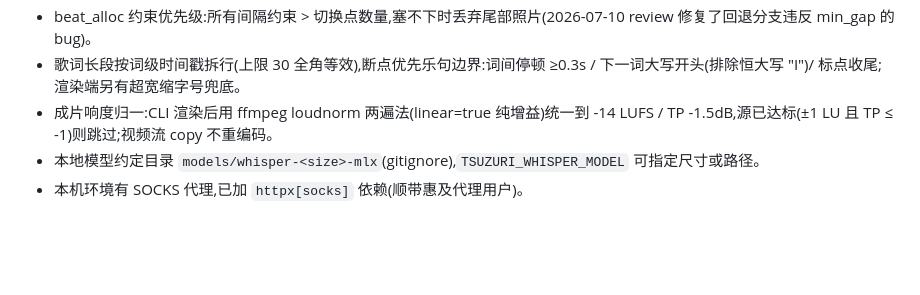
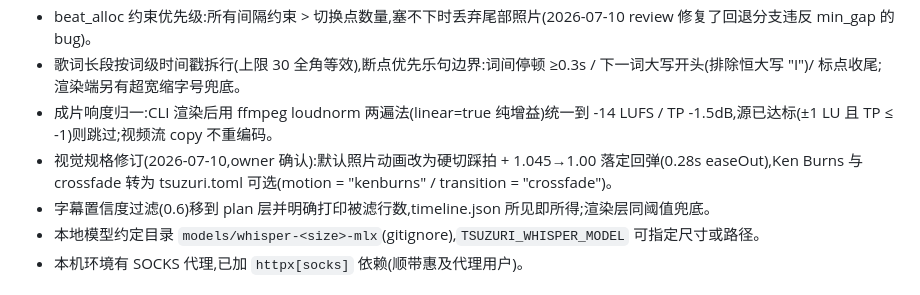
Before and after one commit to BazingaOrg/tsuzuri, a Markdown page: docs/tsuzuri-status.md, the part around the change. Drawn GitHub-style; blank space fills up the shorter version.

Commit message:
docs(status): record visual spec revision and WYSIWYG subtitle filtering
Co-Authored-By: Claude Fable 5 <noreply@anthropic.com>

```diff
--- a/docs/tsuzuri-status.md
+++ b/docs/tsuzuri-status.md
@@ -36,6 +36,8 @@
 - beat_alloc 约束优先级:所有间隔约束 > 切换点数量,塞不下时丢弃尾部照片(2026-07-10 review 修复了回退分支违反 min_gap 的 bug)。
 - 歌词长段按词级时间戳拆行(上限 30 全角等效),断点优先乐句边界:词间停顿 ≥0.3s / 下一词大写开头(排除恒大写 "I")/ 标点收尾;渲染端另有超宽缩字号兜底。
 - 成片响度归一:CLI 渲染后用 ffmpeg loudnorm 两遍法(linear=true 纯增益)统一到 -14 LUFS / TP -1.5dB,源已达标(±1 LU 且 TP ≤ -1)则跳过;视频流 copy 不重编码。
+- 视觉规格修订(2026-07-10,owner 确认):默认照片动画改为硬切踩拍 + 1.045→1.00 落定回弹(0.28s easeOut),Ken Burns 与 crossfade 转为 tsuzuri.toml 可选(motion = "kenburns" / transition = "crossfade")。
+- 字幕置信度过滤(0.6)移到 plan 层并明确打印被滤行数,timeline.json 所见即所得;渲染层同阈值兜底。
 - 本地模型约定目录 `models/whisper-<size>-mlx`(gitignore),`TSUZURI_WHISPER_MODEL` 可指定尺寸或路径。
 - 本机环境有 SOCKS 代理,已加 `httpx[socks]` 依赖(顺带惠及代理用户)。
 
```
